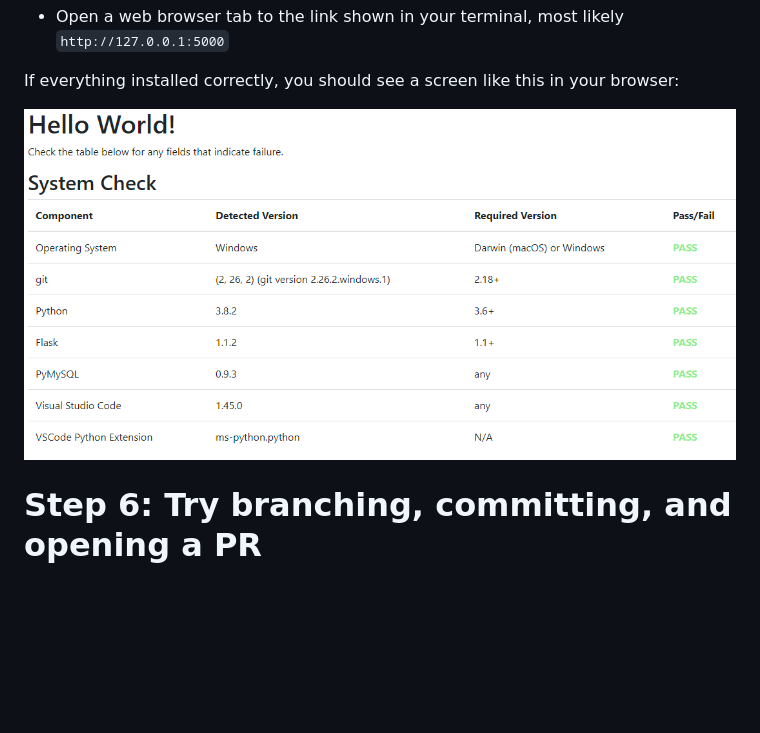
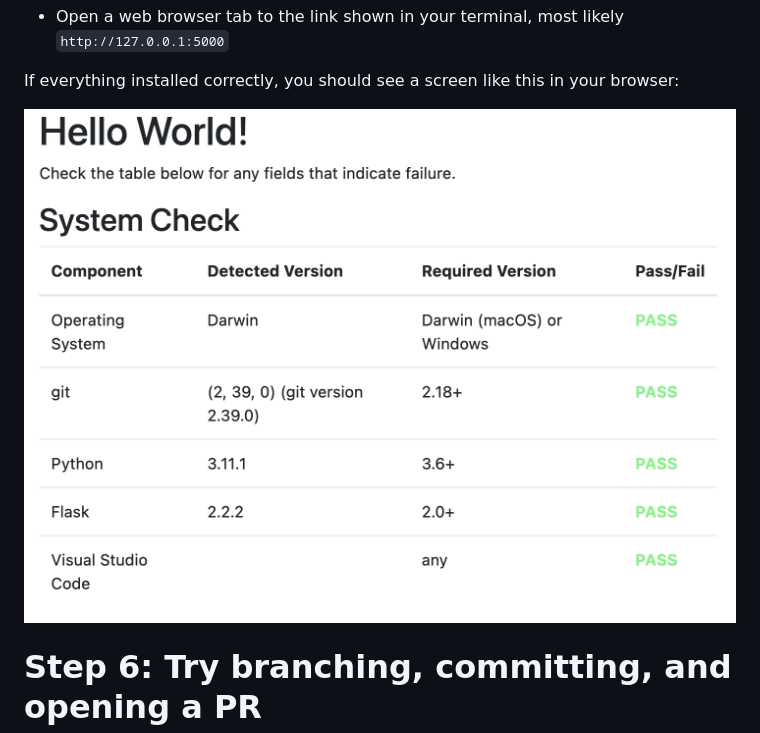
Before and after one commit to usrbinsam/cwhq-practice-repo, a Markdown page: README.md, the part around the change. GitHub-like rendering; pictures changed too: screenshots/hello_flask.png (added); blank space fills up the shorter version.

Commit message:
Updated Hello World Screenshot

```diff
--- a/README.md
+++ b/README.md
@@ -138,7 +138,7 @@ Flask applications can be launched several different ways, but the most common w
 
 If everything installed correctly, you should see a screen like this in your browser:
 
-![Hello World](screenshots/helloWorld.png)
+![Hello World](screenshots/hello_flask.png)
 
 
 # Step 6: Try branching, committing, and opening a PR
```
